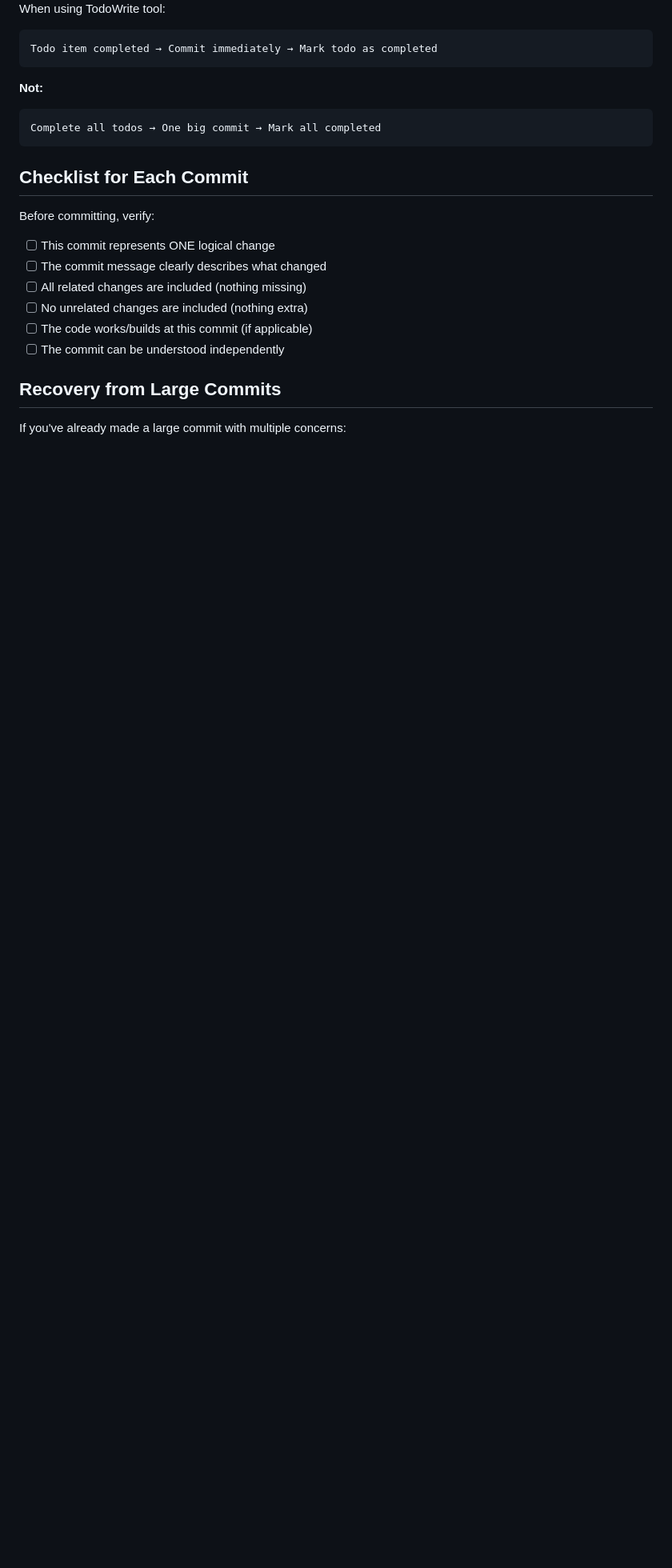
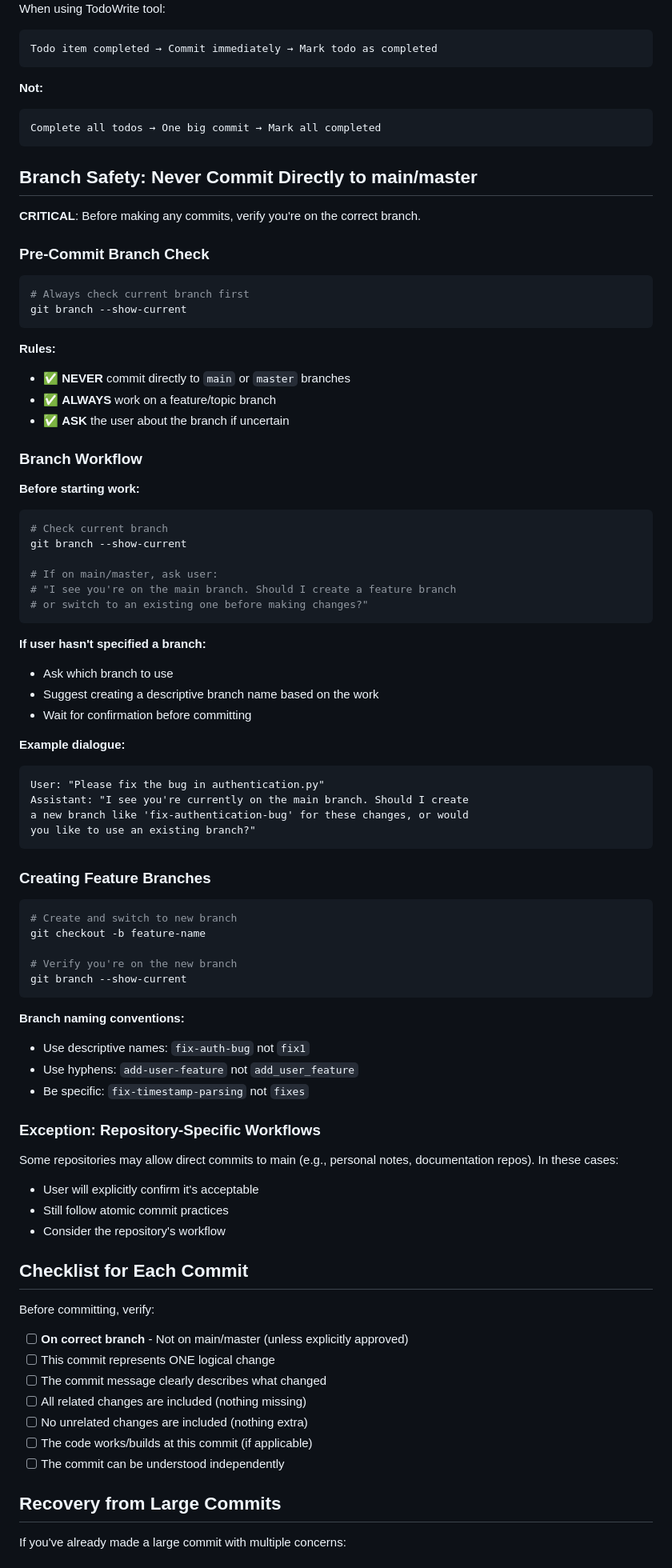
Before and after one commit to dbosk/claude-skills, a Markdown page: git-commit-practices/SKILL.md, the part around the change. Shown at 80% size. GitHub-like rendering; blank space fills up the shorter version.

Commit message:
Add branch safety guidelines to git-commit-practices
Added critical section on checking branches before committing to prevent
accidental commits to main/master branches.

Changes:
- New "Branch Safety: Never Commit Directly to main/master" section
- Pre-commit branch check workflow
- Example dialogues for branch verification
- Branch naming conventions
- Updated checklist to include branch verification as first item

This ensures commits are made on feature branches, following best
practices for collaborative development.

🤖 Generated with [Claude Code](https://claude.com/claude-code)

Co-Authored-By: Claude <noreply@anthropic.com>

````diff
--- a/git-commit-practices/SKILL.md
+++ b/git-commit-practices/SKILL.md
@@ -255,10 +255,74 @@ Todo item completed → Commit immediately → Mark todo as completed
 Complete all todos → One big commit → Mark all completed
 ```
 
+## Branch Safety: Never Commit Directly to main/master
+
+**CRITICAL**: Before making any commits, verify you're on the correct branch.
+
+### Pre-Commit Branch Check
+
+```bash
+# Always check current branch first
+git branch --show-current
+```
+
+**Rules:**
+- ✅ **NEVER** commit directly to `main` or `master` branches
+- ✅ **ALWAYS** work on a feature/topic branch
+- ✅ **ASK** the user about the branch if uncertain
+
+### Branch Workflow
+
+**Before starting work:**
+```bash
+# Check current branch
+git branch --show-current
+
+# If on main/master, ask user:
+# "I see you're on the main branch. Should I create a feature branch
+# or switch to an existing one before making changes?"
+```
+
+**If user hasn't specified a branch:**
+- Ask which branch to use
+- Suggest creating a descriptive branch name based on the work
+- Wait for confirmation before committing
+
+**Example dialogue:**
+```
+User: "Please fix the bug in authentication.py"
+Assistant: "I see you're currently on the main branch. Should I create
+a new branch like 'fix-authentication-bug' for these changes, or would
+you like to use an existing branch?"
+```
+
+### Creating Feature Branches
+
+```bash
+# Create and switch to new branch
+git checkout -b feature-name
+
+# Verify you're on the new branch
+git branch --show-current
+```
+
+**Branch naming conventions:**
+- Use descriptive names: `fix-auth-bug` not `fix1`
+- Use hyphens: `add-user-feature` not `add_user_feature`
+- Be specific: `fix-timestamp-parsing` not `fixes`
+
+### Exception: Repository-Specific Workflows
+
+Some repositories may allow direct commits to main (e.g., personal notes, documentation repos). In these cases:
+- User will explicitly confirm it's acceptable
+- Still follow atomic commit practices
+- Consider the repository's workflow
+
 ## Checklist for Each Commit
 
 Before committing, verify:
 
+- [ ] **On correct branch** - Not on main/master (unless explicitly approved)
 - [ ] This commit represents ONE logical change
 - [ ] The commit message clearly describes what changed
 - [ ] All related changes are included (nothing missing)
````
